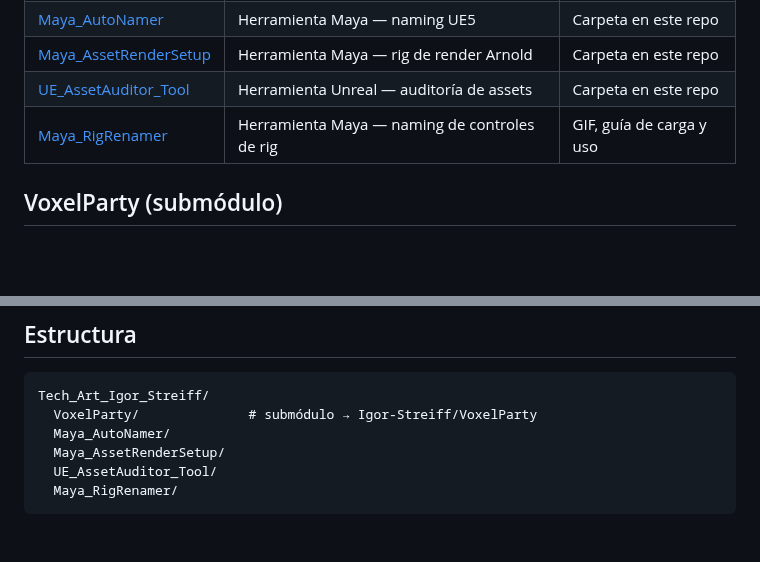
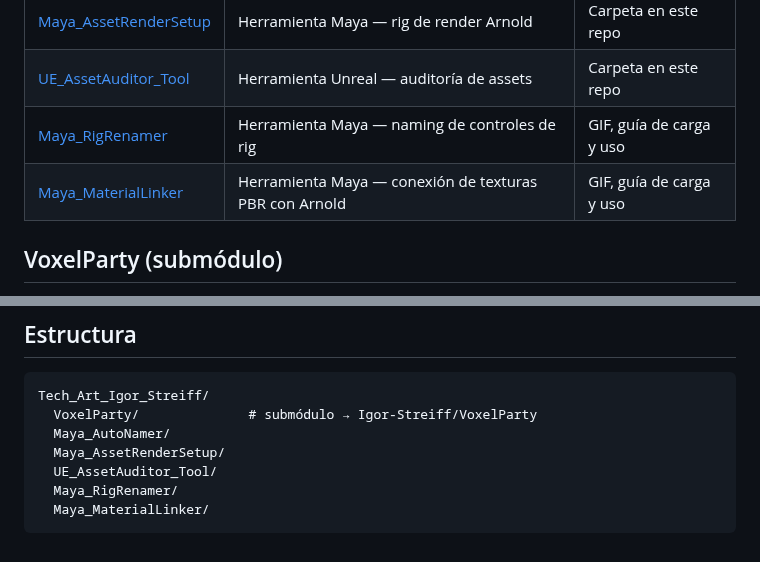
Before and after one commit to Igor-Streiff/Tech_Art_Igor_Streiff, a Markdown page: README.md, 2 parts joined by grey strips. GitHub-like rendering; blank space fills up the shorter version.

Commit message:
Present Material Linker with bilingual guide and Maya demo

````diff
--- a/README.md
+++ b/README.md
@@ -9,6 +9,7 @@ Repositorio índice de herramientas y proyectos del curso **Tech Art** (Max Sarl
 | [Maya_AssetRenderSetup](Maya_AssetRenderSetup/) | Herramienta Maya — rig de render Arnold | Carpeta en este repo |
 | [UE_AssetAuditor_Tool](UE_AssetAuditor_Tool/) | Herramienta Unreal — auditoría de assets | Carpeta en este repo |
 | [Maya_RigRenamer](Maya_RigRenamer/) | Herramienta Maya — naming de controles de rig | GIF, guía de carga y uso |
+| [Maya_MaterialLinker](Maya_MaterialLinker/) | Herramienta Maya — conexión de texturas PBR con Arnold | GIF, guía de carga y uso |
 
 ## VoxelParty (submódulo)
 
@@ -29,4 +30,5 @@ Tech_Art_Igor_Streiff/
   Maya_AssetRenderSetup/
   UE_AssetAuditor_Tool/
   Maya_RigRenamer/
+  Maya_MaterialLinker/
 ```
````
Also changed, not shown: Maya_MaterialLinker/README.md (added, +204 -0 lines), Maya_MaterialLinker/assets/00_load_script.png (added), Maya_MaterialLinker/assets/01_before.png (added), Maya_MaterialLinker/assets/02_after.png (added), Maya_MaterialLinker/assets/Rusty_reference.png (added), Maya_MaterialLinker/assets/demo_MaterialLinker.gif (added), 12 other files.
